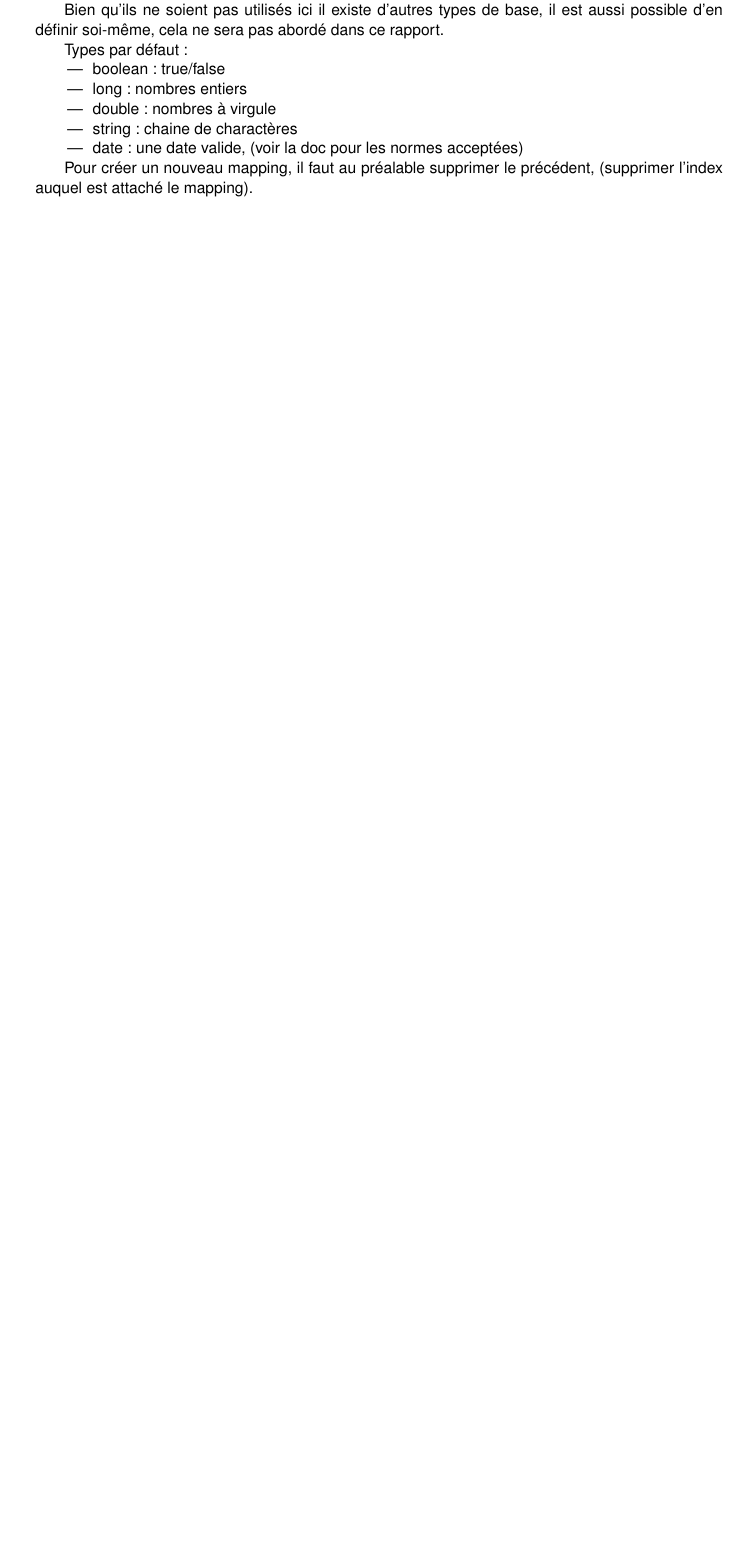
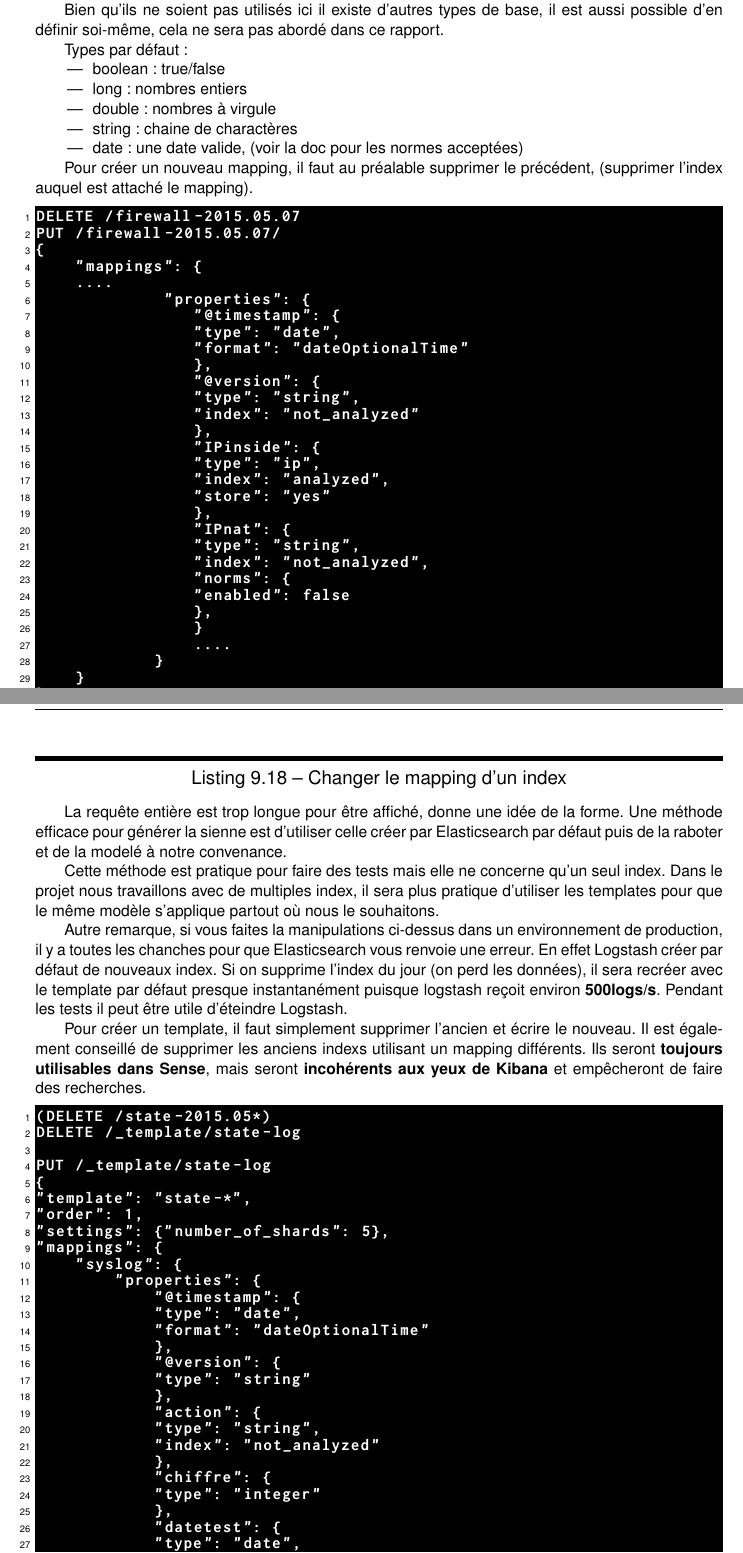
Before and after one commit to Neodiablow/rapport-ciril, a LaTeX document (rapport/rapport.tex, which reads rapport/elasticsearch.tex): part of page 35 of 56 before the commit and two parts of pages 35 and 36 of 58 after it, the two joined at a grey line, cut so that both start at the same text, the shorter picture padded with empty space. Compiled offline with pdfLaTeX.

Commit message:
fin mapping

```diff
--- a/rapport/elasticsearch.tex
+++ b/rapport/elasticsearch.tex
@@ -581,3 +581,86 @@ Pour créer un nouveau mapping, il faut au préalable supprimer le précédent,
 l'index auquel est attaché le mapping).
 
 
+\begin{lstlisting}[style=code,label={lst:mappingiput1},caption={Changer le mapping d'un index}]
+DELETE /firewall-2015.05.07
+PUT /firewall-2015.05.07/
+{
+    "mappings": {
+    ....
+             "properties": {
+                "@timestamp": {
+                "type": "date",
+                "format": "dateOptionalTime"
+                },
+                "@version": {
+                "type": "string",
+                "index": "not_analyzed"
+                },
+                "IPinside": {
+                "type": "ip",
+                "index": "analyzed",
+                "store": "yes"
+                },
+                "IPnat": {
+                "type": "string",
+                "index": "not_analyzed",
+                "norms": {
+                "enabled": false
+                },
+                }
+                ....
+            }
+    }
+}
+\end{lstlisting}
+
+La requête entière est trop longue pour être affiché, donne une idée de la forme.
+Une méthode efficace pour générer la sienne est d'utiliser celle créer par Elasticsearch
+par défaut puis de la raboter et de la modelé à notre convenance.
+
+Cette méthode est pratique pour faire des tests mais elle ne concerne qu'un seul
+index. Dans le projet nous travaillons avec de multiples index, il sera plus pratique
+d'utiliser les templates pour que le même modèle s'applique partout où nous le souhaitons.
+
+Autre remarque, si vous faites la manipulations ci-dessus dans un environnement de
+production, il y a toutes les chanches pour que Elasticsearch vous renvoie une erreur.
+En effet Logstash créer par défaut de nouveaux index. Si on supprime l'index du
+jour (on perd les données), il sera recréer avec le template par défaut presque
+instantanément puisque logstash reçoit environ \textbf{500logs/s}. Pendant les tests
+il peut être utile d'éteindre Logstash.
+
+Pour créer un template, il faut simplement supprimer l'ancien et écrire le nouveau.
+Il est également conseillé de supprimer les anciens indexs utilisant un mapping
+différents. Ils seront \textbf{toujours utilisables dans Sense}, mais seront
+\textbf{incohérents aux yeux de Kibana} et empêcheront de faire des recherches.
+
+
+\begin{lstlisting}[style=code,label={lst:mappingput2},caption={Ajouter un template de mapping}]
+(DELETE /state-2015.05*)
+DELETE /_template/state-log
+
+PUT /_template/state-log
+{
+"template": "state-*",
+"order": 1,
+"settings": {"number_of_shards": 5},
+"mappings": {
+    "syslog": {
+        "properties": {
+            "@timestamp": {
+            "type": "date",
+            "format": "dateOptionalTime"
+            },
+            "@version": {
+            "type": "string"
+            },
+            "action": {
+            "type": "string",
+            "index": "not_analyzed"
+            },
+            "chiffre": {
+            "type": "integer"
+            },
+            "datetest": {
+            "type": "date",
+            "format": "MMM d H:m:s"
```
Also changed, not shown: rapport/rapport.pdf, rapport/elasticsearch.tex (41 more changed lines).
